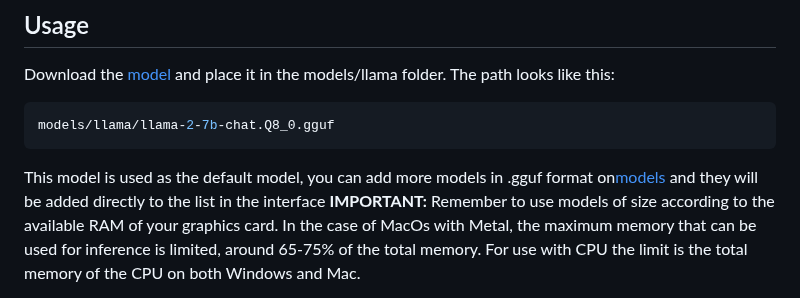
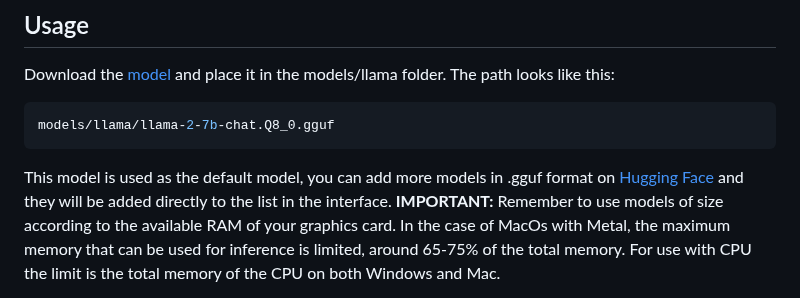
Before and after one commit to BorjaOteroFerreira/IALab-Suite, a Markdown page: README.md, the part around the change. Drawn GitHub-style.

````diff
--- a/README.md
+++ b/README.md
@@ -148,8 +148,7 @@ models/llama/llama-2-7b-chat.Q8_0.gguf
 ```
 
 This model is used as the default model,
-you can add more models in .gguf format on[models](https://huggingface.co/models?search=gguf)
-and they will be added directly to the list in the interface
+you can add more models in .gguf format on [Hugging Face](https://huggingface.co/models?search=gguf) and they will be added directly to the list in the interface.
 **IMPORTANT:** Remember to use models of size according to the available RAM of your graphics card.
 In the case of MacOs with Metal, the maximum memory that can be used for inference is limited, around 65-75% of the total memory.
 For use with CPU the limit is the total memory of the CPU on both Windows and Mac.
````
